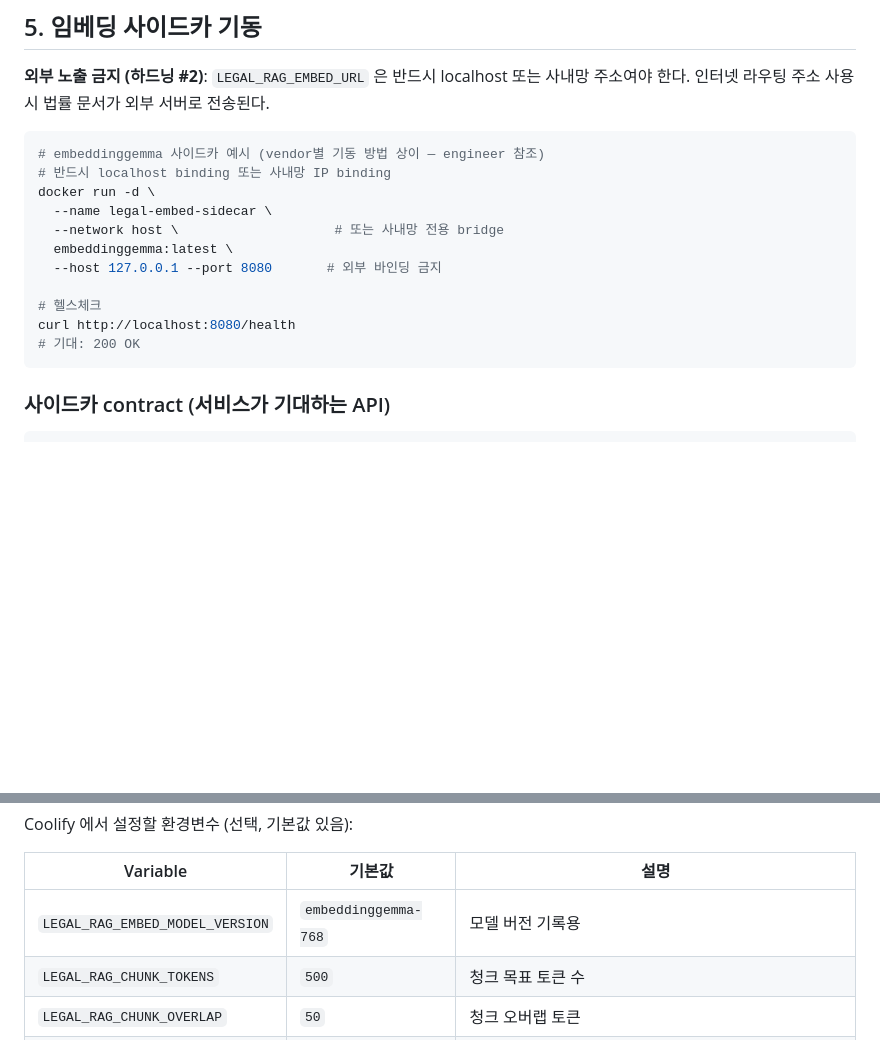
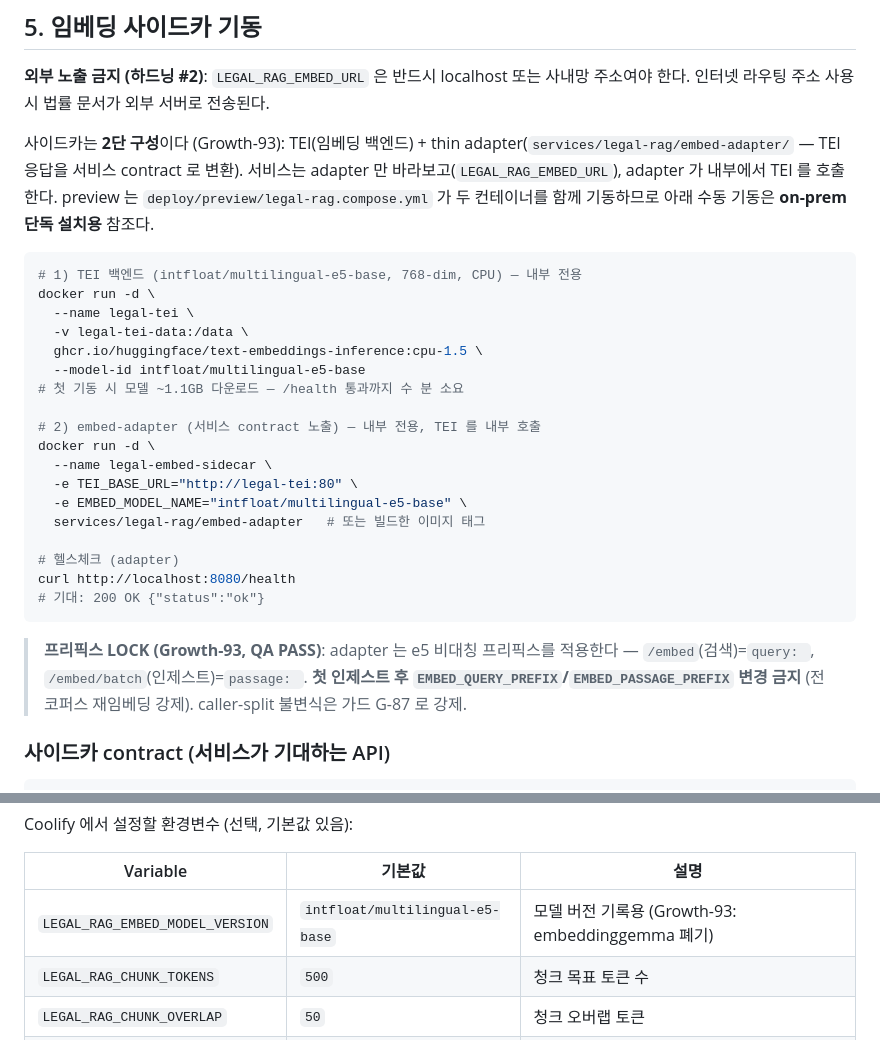
Before and after one commit to JasonMMo/compounding-stack-harness, a Markdown page: docs/runbooks/legal-rag-install.md, 2 parts joined by grey strips. Drawn GitHub-style; blank space fills up the shorter version.

Commit message:
docs(runbook): replace stale embeddinggemma sidecar with TEI+adapter
§5 now documents the real 2-tier sidecar (TEI multilingual-e5-base
backend + embed-adapter shim) instead of the discarded embeddinggemma
image. Adds prefix-LOCK note (G-87 invariant, change=re-embed). §6 table
default LEGAL_RAG_EMBED_MODEL_VERSION → intfloat/multilingual-e5-base.

Co-Authored-By: Claude Opus 4.8 <noreply@anthropic.com>

````diff
--- a/docs/runbooks/legal-rag-install.md
+++ b/docs/runbooks/legal-rag-install.md
@@ -192,19 +192,30 @@ SELECT COUNT(*) FROM legal_case;  -- 기대: 12
 
 **외부 노출 금지 (하드닝 #2)**: `LEGAL_RAG_EMBED_URL` 은 반드시 localhost 또는 사내망 주소여야 한다. 인터넷 라우팅 주소 사용 시 법률 문서가 외부 서버로 전송된다.
 
+사이드카는 **2단 구성**이다 (Growth-93): TEI(임베딩 백엔드) + thin adapter(`services/legal-rag/embed-adapter/` — TEI 응답을 서비스 contract 로 변환). 서비스는 adapter 만 바라보고(`LEGAL_RAG_EMBED_URL`), adapter 가 내부에서 TEI 를 호출한다. preview 는 `deploy/preview/legal-rag.compose.yml` 가 두 컨테이너를 함께 기동하므로 아래 수동 기동은 **on-prem 단독 설치용** 참조다.
+
 ```bash
-# embeddinggemma 사이드카 예시 (vendor별 기동 방법 상이 — engineer 참조)
-# 반드시 localhost binding 또는 사내망 IP binding
+# 1) TEI 백엔드 (intfloat/multilingual-e5-base, 768-dim, CPU) — 내부 전용
+docker run -d \
+  --name legal-tei \
+  -v legal-tei-data:/data \
+  ghcr.io/huggingface/text-embeddings-inference:cpu-1.5 \
+  --model-id intfloat/multilingual-e5-base
+# 첫 기동 시 모델 ~1.1GB 다운로드 — /health 통과까지 수 분 소요
+
+# 2) embed-adapter (서비스 contract 노출) — 내부 전용, TEI 를 내부 호출
 docker run -d \
   --name legal-embed-sidecar \
-  --network host \                    # 또는 사내망 전용 bridge
-  embeddinggemma:latest \
-  --host 127.0.0.1 --port 8080       # 외부 바인딩 금지
+  -e TEI_BASE_URL="http://legal-tei:80" \
+  -e EMBED_MODEL_NAME="intfloat/multilingual-e5-base" \
+  services/legal-rag/embed-adapter   # 또는 빌드한 이미지 태그
 
-# 헬스체크
+# 헬스체크 (adapter)
 curl http://localhost:8080/health
-# 기대: 200 OK
+# 기대: 200 OK {"status":"ok"}
 ```
+
+> **프리픽스 LOCK (Growth-93, QA PASS)**: adapter 는 e5 비대칭 프리픽스를 적용한다 — `/embed`(검색)=`query: `, `/embed/batch`(인제스트)=`passage: `. **첫 인제스트 후 `EMBED_QUERY_PREFIX`/`EMBED_PASSAGE_PREFIX` 변경 금지** (전 코퍼스 재임베딩 강제). caller-split 불변식은 가드 G-87 로 강제.
 
 ### 사이드카 contract (서비스가 기대하는 API)
 
@@ -247,7 +258,7 @@ Coolify 에서 설정할 환경변수 (선택, 기본값 있음):
 
 | Variable | 기본값 | 설명 |
 |---|---|---|
-| `LEGAL_RAG_EMBED_MODEL_VERSION` | `embeddinggemma-768` | 모델 버전 기록용 |
+| `LEGAL_RAG_EMBED_MODEL_VERSION` | `intfloat/multilingual-e5-base` | 모델 버전 기록용 (Growth-93: embeddinggemma 폐기) |
 | `LEGAL_RAG_CHUNK_TOKENS` | `500` | 청크 목표 토큰 수 |
 | `LEGAL_RAG_CHUNK_OVERLAP` | `50` | 청크 오버랩 토큰 |
 | `LEGAL_RAG_RRF_K` | `60` | RRF 상수 k |
````
